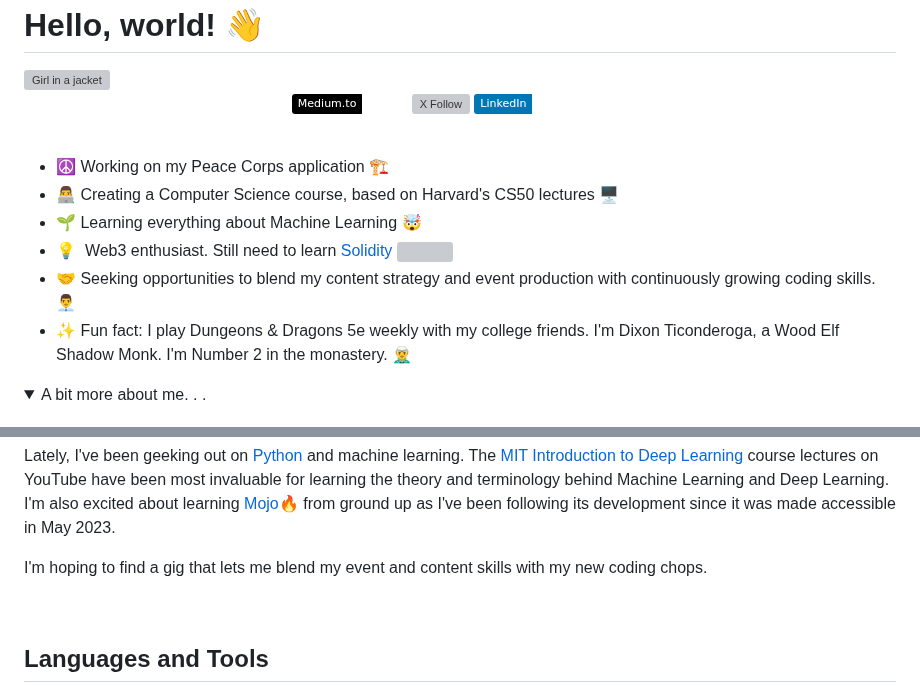
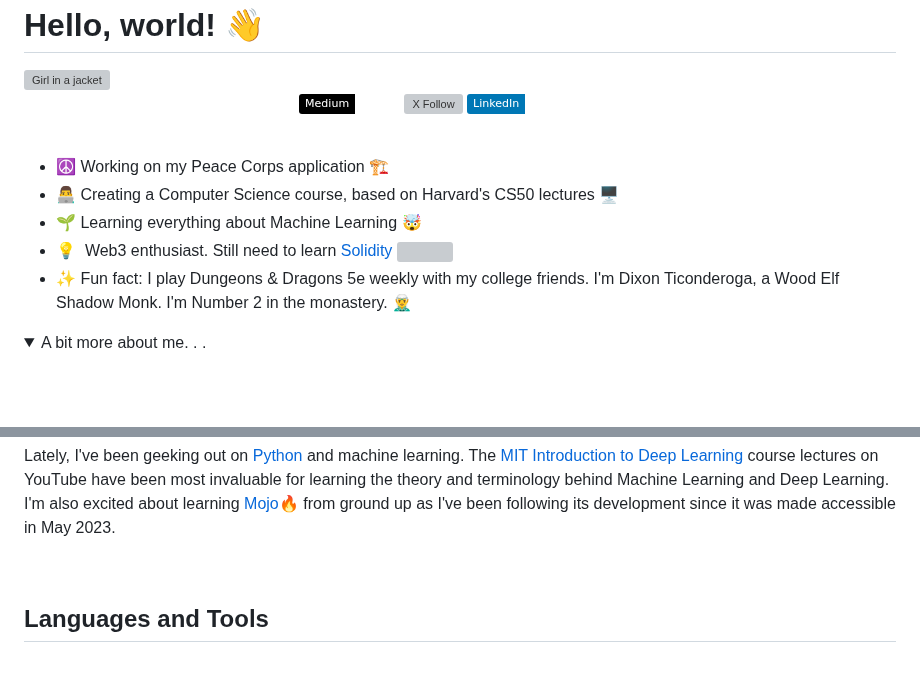
Before and after one commit to ilya0x/ilya0x, a Markdown page: README.md, 2 parts joined by grey strips. Drawn GitHub-style; folded sections open; badges without logos; blank space fills up the shorter version; grey boxes are pictures that could not be loaded.

```diff
--- a/README.md
+++ b/README.md
@@ -13,7 +13,7 @@
 [![X Follow]][Twitter]
 [![Badge LinkedIn]][LinkedIn]
 
-[Badge Medium]: https://img.shields.io/badge/Medium.to-ilya0x-FFFFFF?color=FFFFFF&logo=dev&logoColor=FFFFFF&labelColor=000000
+[Badge Medium]: https://img.shields.io/badge/Medium-ilya0x-FFFFFF?color=FFFFFF&logo=dev&logoColor=FFFFFF&labelColor=000000
 [Medium]: https://medium.com/@ilya0x
 [X Follow]: https://img.shields.io/twitter/follow/ilya0x
 [Twitter]: https://twitter.com/ilya0x
@@ -28,8 +28,6 @@
 - 💡&nbsp;&nbsp;Web3 enthusiast. Still need to learn <a
   href="https://soliditylang.org/">Solidity</a> <img
   src="images/ethereum-15.png">
-- 🤝&nbsp;Seeking opportunities to blend my content strategy and event
-  production with continuously growing coding skills. 👨‍💼
 - ✨&nbsp;Fun fact: I play Dungeons & Dragons 5e weekly with my college friends.
   I'm Dixon Ticonderoga, a Wood Elf Shadow Monk. I'm Number 2 in the monastery. 🧝‍♂️
 
@@ -60,9 +58,6 @@ theory and terminology behind Machine Learning and Deep Learning. I'm also excit
 about learning [Mojo🔥](https://docs.modular.com/mojo/ "Mojo programming
 language") from ground up as I've been following its development since it was
 made accessible in May 2023.
-
-I'm hoping to find a gig that lets me blend my event and content skills with my
-new coding chops. <br>
 
 </details>
 <br>
```
